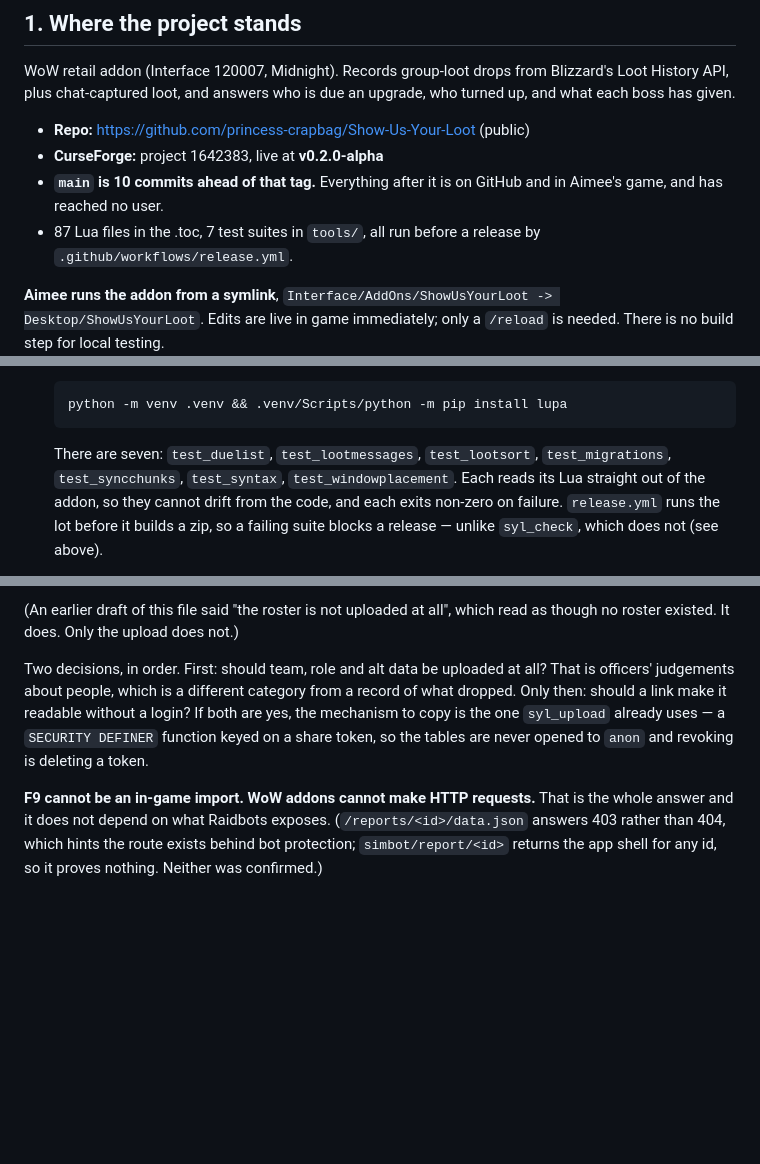
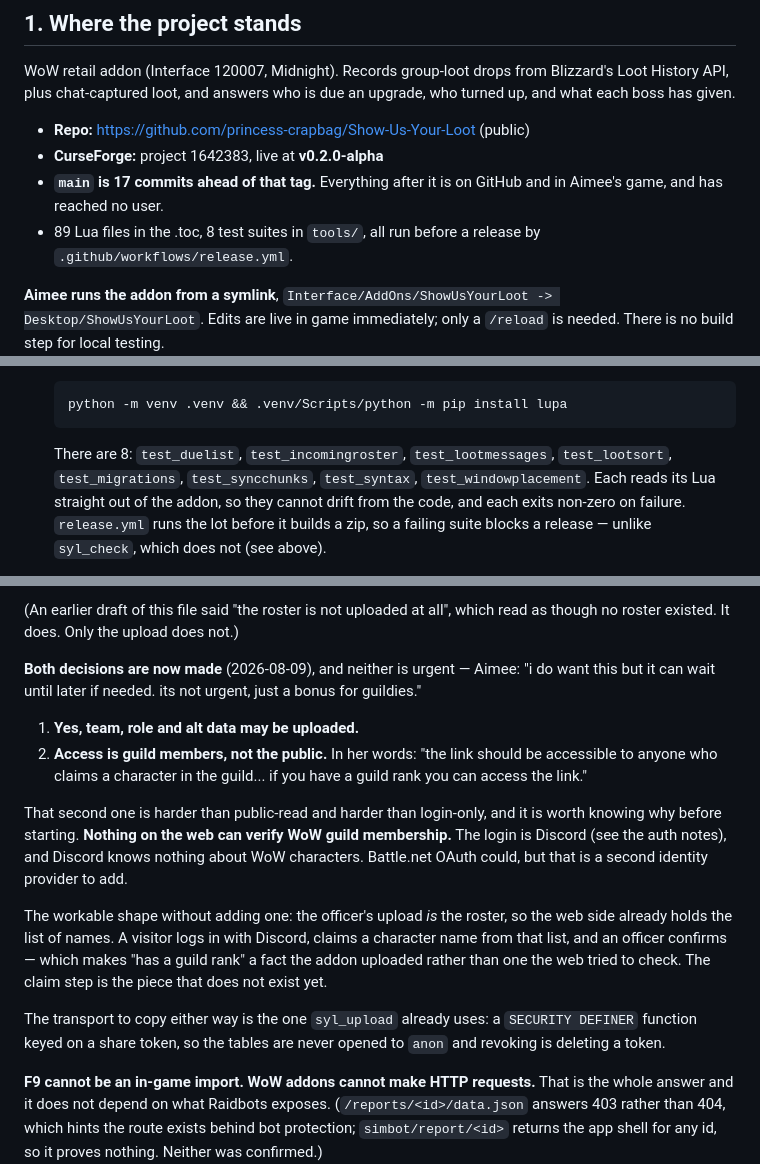
Before and after one commit to princess-crapbag/Show-Us-Your-Loot, a Markdown page: HANDOFF.md, 3 parts joined by grey strips. Drawn GitHub-style; blank space fills up the shorter version.

Commit message:
Record Aimee's decisions, and refresh the counts from the repo
F7's two questions are both answered: team/role/alt data may be uploaded, and
access is guild members rather than the public. The second is written up with
the thing that makes it harder than either alternative — nothing on the web
can verify WoW guild membership, the login is Discord, and Discord knows
nothing about characters. The workable shape is the uploaded roster plus a
claim step, and the claim step is what does not exist.

The personal-loot asymmetry is marked resolved rather than deleted, since the
reasoning is why the code went.

File, suite and commit counts read from the repo rather than edited by hand
again: 89, 8 and 17.

Co-Authored-By: Claude Opus 5 <noreply@anthropic.com>

````diff
--- a/HANDOFF.md
+++ b/HANDOFF.md
@@ -20,9 +20,9 @@ an upgrade, who turned up, and what each boss has given.
 
 - **Repo:** https://github.com/princess-crapbag/Show-Us-Your-Loot (public)
 - **CurseForge:** project 1642383, live at **v0.2.0-alpha**
-- **`main` is 10 commits ahead of that tag.** Everything after it is on GitHub
+- **`main` is 17 commits ahead of that tag.** Everything after it is on GitHub
   and in Aimee's game, and has reached no user.
-- 87 Lua files in the .toc, 7 test suites in `tools/`, all run before a
+- 89 Lua files in the .toc, 8 test suites in `tools/`, all run before a
   release by `.github/workflows/release.yml`.
 
 **Aimee runs the addon from a symlink**, `Interface/AddOns/ShowUsYourLoot ->
@@ -90,8 +90,9 @@ Alpha rather than a full release. See CURSEFORGE.md.
   python -m venv .venv && .venv/Scripts/python -m pip install lupa
   ```
 
-  There are seven: `test_duelist`, `test_lootmessages`, `test_lootsort`,
-  `test_migrations`, `test_syncchunks`, `test_syntax`, `test_windowplacement`.
+  There are 8: `test_duelist`, `test_incomingroster`, `test_lootmessages`,
+  `test_lootsort`, `test_migrations`, `test_syncchunks`, `test_syntax`,
+  `test_windowplacement`.
   Each reads its Lua straight out of the addon, so they cannot drift from the
   code, and each exits non-zero on failure. `release.yml` runs the lot before
   it builds a zip, so a failing suite blocks a release — unlike `syl_check`,
@@ -146,13 +147,30 @@ server for a link to point at.
 (An earlier draft of this file said "the roster is not uploaded at all",
 which read as though no roster existed. It does. Only the upload does not.)
 
-Two decisions, in order. First: should team, role and alt data be uploaded at
-all? That is officers' judgements about people, which is a different category
-from a record of what dropped. Only then: should a link make it readable
-without a login? If both are yes, the mechanism to copy is the one
-`syl_upload` already uses — a `SECURITY DEFINER` function keyed on a share
-token, so the tables are never opened to `anon` and revoking is deleting a
-token.
+**Both decisions are now made** (2026-08-09), and neither is urgent — Aimee:
+"i do want this but it can wait until later if needed. its not urgent, just a
+bonus for guildies."
+
+1. **Yes, team, role and alt data may be uploaded.**
+2. **Access is guild members, not the public.** In her words: "the link should
+   be accessible to anyone who claims a character in the guild... if you have
+   a guild rank you can access the link."
+
+That second one is harder than public-read and harder than login-only, and it
+is worth knowing why before starting. **Nothing on the web can verify WoW guild
+membership.** The login is Discord (see the auth notes), and Discord knows
+nothing about WoW characters. Battle.net OAuth could, but that is a second
+identity provider to add.
+
+The workable shape without adding one: the officer's upload *is* the roster,
+so the web side already holds the list of names. A visitor logs in with
+Discord, claims a character name from that list, and an officer confirms —
+which makes "has a guild rank" a fact the addon uploaded rather than one the
+web tried to check. The claim step is the piece that does not exist yet.
+
+The transport to copy either way is the one `syl_upload` already uses: a
+`SECURITY DEFINER` function keyed on a share token, so the tables are never
+opened to `anon` and revoking is deleting a token.
 
 **F9 cannot be an in-game import. WoW addons cannot make HTTP requests.** That
 is the whole answer and it does not depend on what Raidbots exposes.
````
